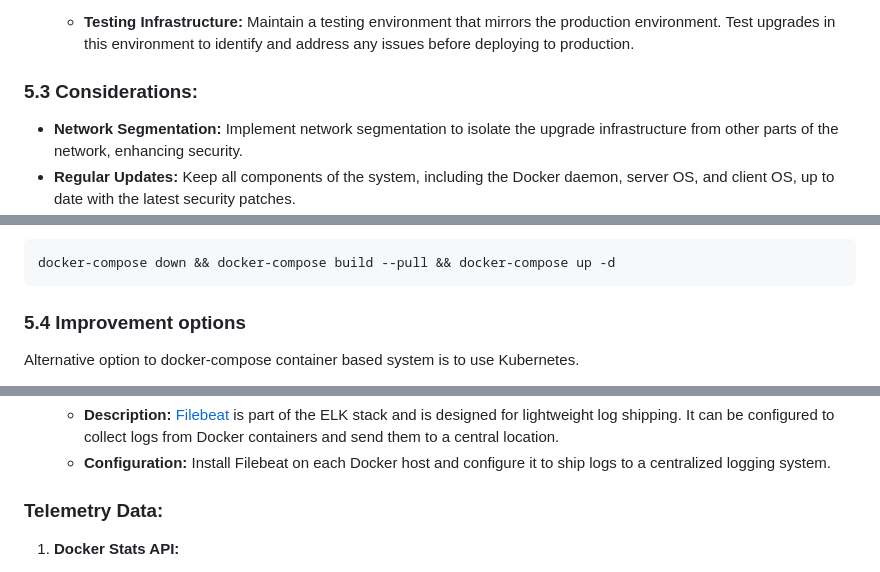
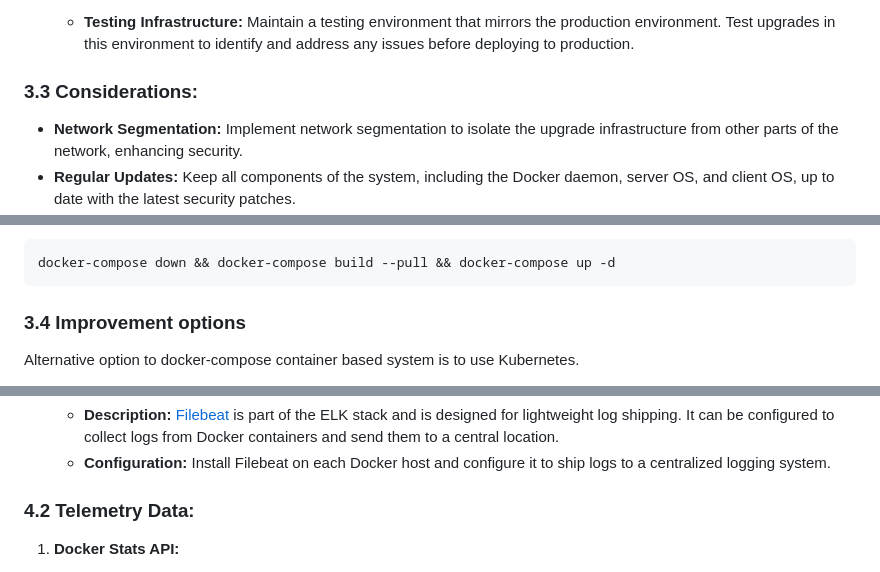
Before and after one commit to shayrm/scop-task, a Markdown page: Task2/README.md, 3 parts joined by grey strips. Rendered like a GitHub page.

````diff
--- a/Task2/README.md
+++ b/Task2/README.md
@@ -263,7 +263,7 @@ We divide the solution to two main elements: Server side, and client side (upgra
 8. **Testing Environment:**
    - **Testing Infrastructure:** Maintain a testing environment that mirrors the production environment. Test upgrades in this environment to identify and address any issues before deploying to production.
 
-### 5.3 Considerations:
+### 3.3 Considerations:
 
 - **Network Segmentation:** Implement network segmentation to isolate the upgrade infrastructure from other parts of the network, enhancing security.
 - **Regular Updates:** Keep all components of the system, including the Docker daemon, server OS, and client OS, up to date with the latest security patches.
@@ -284,7 +284,7 @@ The main parts of the script will be executing the following commands:
 docker-compose down && docker-compose build --pull && docker-compose up -d
 ```
 
-### 5.4 Improvement options
+### 3.4 Improvement options
 
 Alternative option to docker-compose container based system is to use Kubernetes.
 
@@ -337,7 +337,7 @@ Here are several methods and tools you can use for logs collection and telemetry
    - **Description:** [Filebeat](https://github.com/elastic/beats/tree/master/filebeat) is part of the ELK stack and is designed for lightweight log shipping. It can be configured to collect logs from Docker containers and send them to a central location.
    - **Configuration:** Install Filebeat on each Docker host and configure it to ship logs to a centralized logging system.
 
-### Telemetry Data:
+### 4.2 Telemetry Data:
 
 1. **Docker Stats API:**
    - **Description:** Docker exposes a Stats API that provides real-time metrics for each running container. This API can be accessed by monitoring tools to collect performance data.
````
Also changed, not shown: other parts of Task2/README.md (+25 -25 lines).
